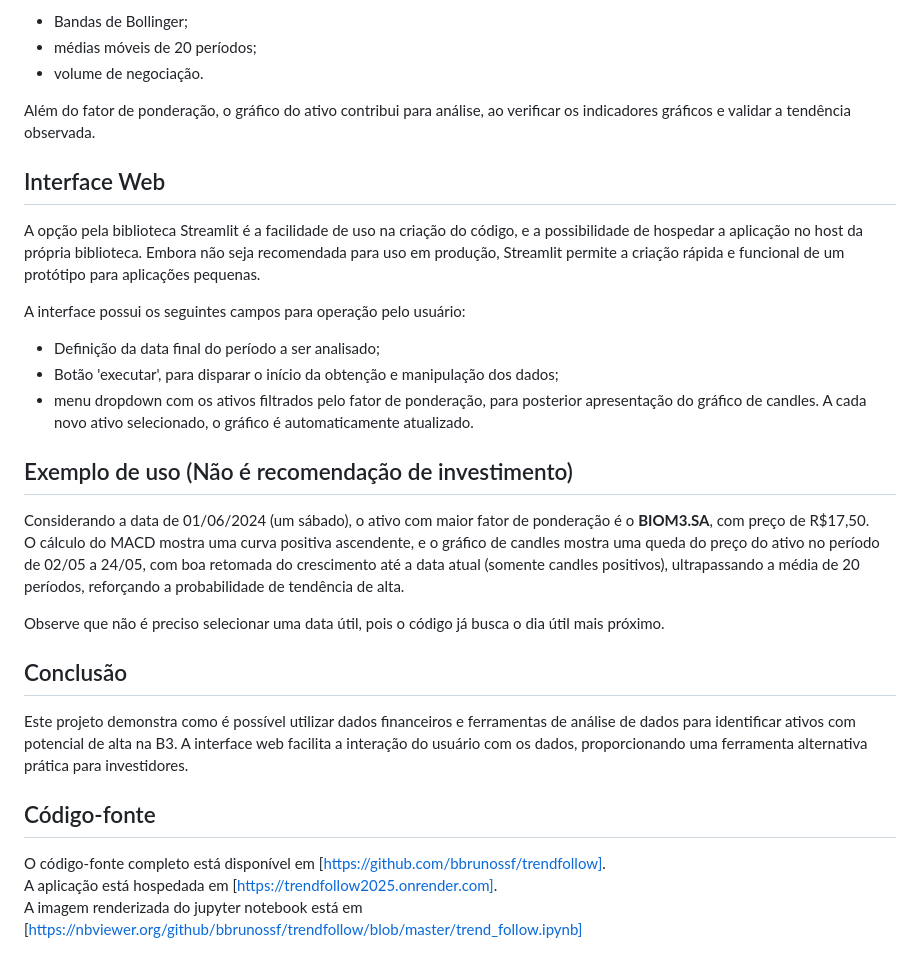
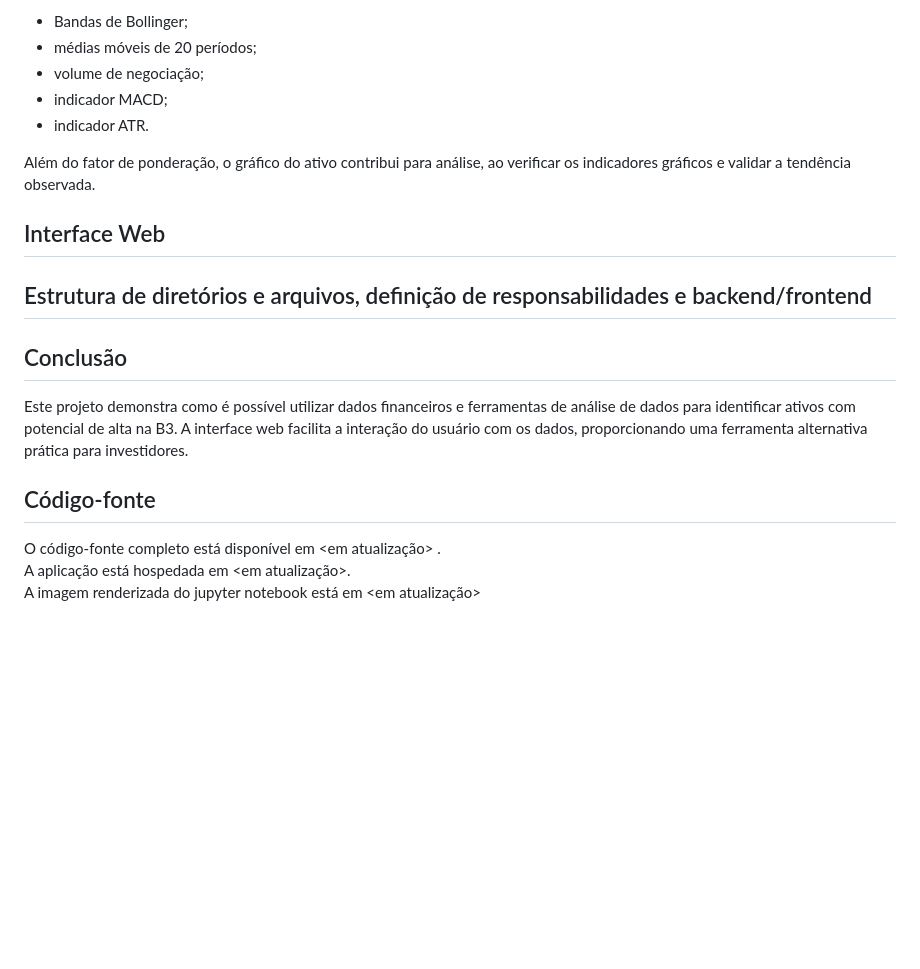
Before and after one commit to bbrunossf/trendfollow, a Markdown page: README.md, the part around one of its changes. Rendered like a GitHub page; blank space fills up the shorter version.

```diff
--- a/README.md
+++ b/README.md
@@ -65,31 +58,22 @@ Foram inseridos os seguintes indicadores gráficos:
 - Bandas de Bollinger;
 - médias móveis de 20 períodos;
-- volume de negociação.
+- volume de negociação;
+- indicador MACD;
+- indicador ATR.
 
 Além do fator de ponderação, o gráfico do ativo contribui para análise, ao verificar os indicadores gráficos e validar a tendência observada.
 
-
 ## Interface Web
 
-A opção pela biblioteca Streamlit é a facilidade de uso na criação do código, e a possibilidade de hospedar a aplicação no host da própria biblioteca. Embora não seja recomendada para uso em produção, Streamlit permite a criação rápida e funcional de um protótipo para aplicações pequenas.
+<descrever a nova interface>
 
-A interface possui os seguintes campos para operação pelo usuário:
-- Definição da data final do período a ser analisado;
-- Botão 'executar', para disparar o início da obtenção e manipulação dos dados;
-- menu dropdown com os ativos filtrados pelo fator de ponderação, para posterior apresentação do gráfico de candles. A cada novo ativo selecionado, o gráfico é automaticamente atualizado.
-
-## Exemplo de uso (Não é recomendação de investimento)
-
-Considerando a data de 01/06/2024 (um sábado), o ativo com maior fator de ponderação é o **BIOM3.SA**, com preço de R$17,50.
-O cálculo do MACD mostra uma curva positiva ascendente, e o gráfico de candles mostra uma queda do preço do ativo no período de 02/05 a 24/05, com boa retomada do crescimento até a data atual (somente candles positivos), ultrapassando a média de 20 períodos, reforçando a probabilidade de tendência de alta.
-
-Observe que não é preciso selecionar uma data útil, pois o código já busca o dia útil mais próximo.
+## Estrutura de diretórios e arquivos, definição de responsabilidades e backend/frontend
 
 ## Conclusão
 
 Este projeto demonstra como é possível utilizar dados financeiros e ferramentas de análise de dados para identificar ativos com potencial de alta na B3. A interface web facilita a interação do usuário com os dados, proporcionando uma ferramenta alternativa prática para investidores.
 
 ## Código-fonte
-O código-fonte completo está disponível em [https://github.com/bbrunossf/trendfollow].
-A aplicação está hospedada em [https://trendfollow2025.onrender.com].
-A imagem renderizada do jupyter notebook está em [https://nbviewer.org/github/bbrunossf/trendfollow/blob/master/trend_follow.ipynb]
+O código-fonte completo está disponível em <em atualização> .
+A aplicação está hospedada em <em atualização>.
+A imagem renderizada do jupyter notebook está em <em atualização>
```
Also changed, not shown: other parts of README.md (+16 -23 lines).
